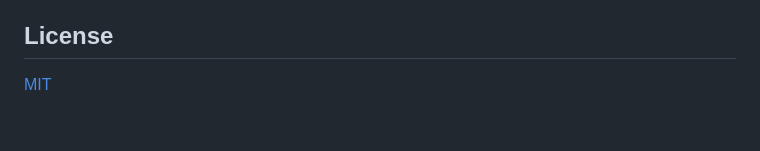
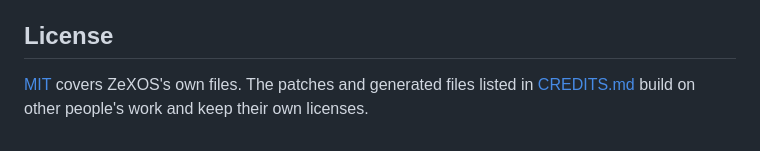
Before and after one commit to zefuros1991/ZeXOS, a Markdown page: README.md, the part around the change. Drawn GitHub-style.

Commit message:
Add a credits page for the parts that build on other people's work
Claude-Session: https://claude.ai/code/session_01TR4GFVwPar8uAdV8mnzcZF

```diff
--- a/README.md
+++ b/README.md
@@ -118,4 +118,4 @@ Some files in `theme` are rewritten live by Noctalia whenever the wallpaper chan
 
 ## License
 
-[MIT](LICENSE)
+[MIT](LICENSE) covers ZeXOS's own files. The patches and generated files listed in [CREDITS.md](CREDITS.md) build on other people's work and keep their own licenses.
```
Also changed, not shown: CREDITS.md (added, +26 -0 lines).
